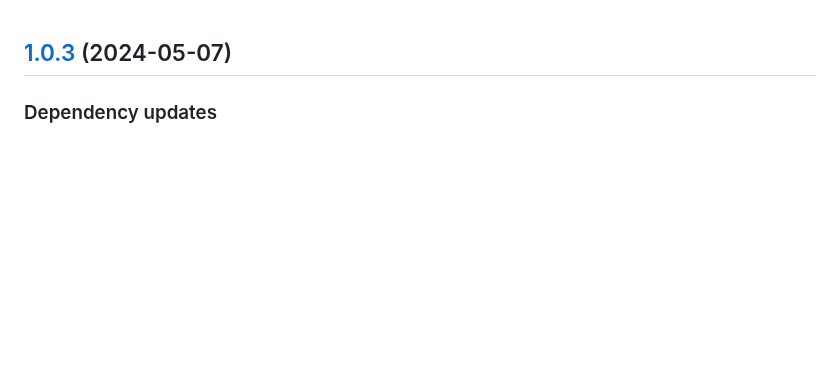
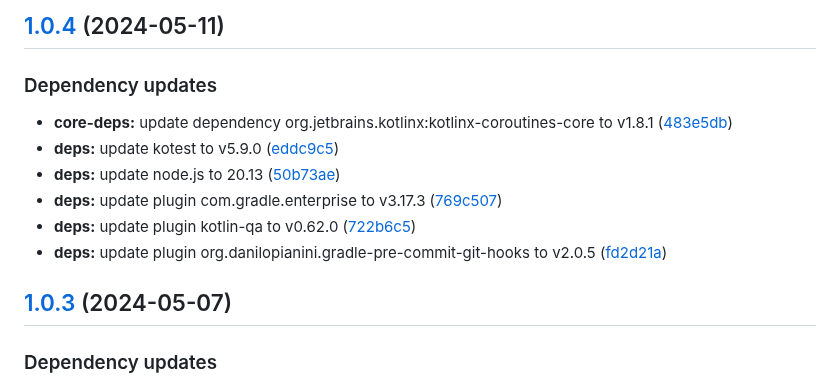
Before and after one commit to giacomoaccursi/Reactive-DES, a Markdown page: CHANGELOG.md, the part around the change. GitHub-like rendering; blank space fills up the shorter version.

Commit message:
chore(release)!: [skip ci] 1.0.4 released

```diff
--- a/CHANGELOG.md
+++ b/CHANGELOG.md
@@ -1,3 +1,15 @@
+## [1.0.4](https://github.com/giacomoaccursi/Reactive-DES/compare/1.0.3...1.0.4) (2024-05-11)
+
+
+### Dependency updates
+
+* **core-deps:** update dependency org.jetbrains.kotlinx:kotlinx-coroutines-core to v1.8.1 ([483e5db](https://github.com/giacomoaccursi/Reactive-DES/commit/483e5dbc1896f02ba3b141704392cbd11cfdd2af))
+* **deps:** update kotest to v5.9.0 ([eddc9c5](https://github.com/giacomoaccursi/Reactive-DES/commit/eddc9c5fa5814350f0106e2f65bac7bb5ec07365))
+* **deps:** update node.js to 20.13 ([50b73ae](https://github.com/giacomoaccursi/Reactive-DES/commit/50b73ae2bcc7535aec88d8cfe5b39a385b2c838e))
+* **deps:** update plugin com.gradle.enterprise to v3.17.3 ([769c507](https://github.com/giacomoaccursi/Reactive-DES/commit/769c507db61269928aeca0aada05a578bbe6cb3c))
+* **deps:** update plugin kotlin-qa to v0.62.0 ([722b6c5](https://github.com/giacomoaccursi/Reactive-DES/commit/722b6c5ad4967f78194330ba97b0c84f51bf6089))
+* **deps:** update plugin org.danilopianini.gradle-pre-commit-git-hooks to v2.0.5 ([fd2d21a](https://github.com/giacomoaccursi/Reactive-DES/commit/fd2d21a774e83470eb25a22e4be9097e5c636930))
+
 ## [1.0.3](https://github.com/giacomoaccursi/Reactive-DES/compare/1.0.2...1.0.3) (2024-05-07)
 
 
```
